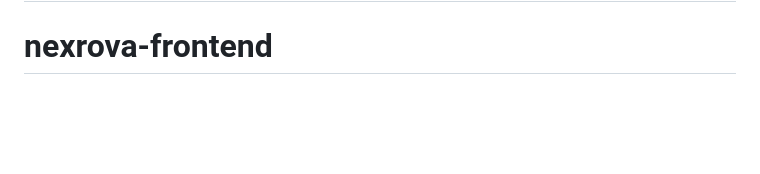
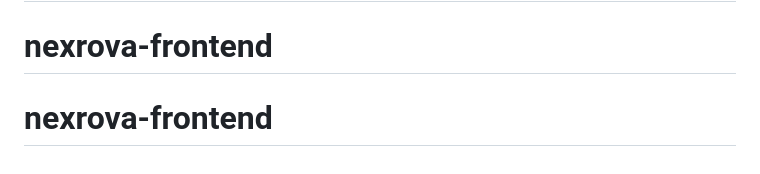
Before and after one commit to stutiswaminathan/nexrova-frontend, a Markdown page: README.md, the part around the change. Rendered like a GitHub page; blank space fills up the shorter version.

```diff
--- a/README.md
+++ b/README.md
@@ -204,3 +204,4 @@ Built with ❤️ for Agentic AI Receptionist
 # nexrova-frontend
 # nexrova-frontend
 # nexrova-frontend
+# nexrova-frontend
```
